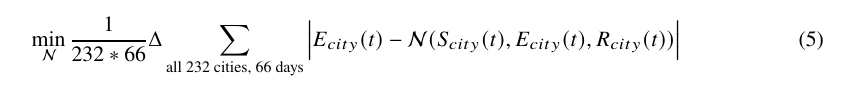
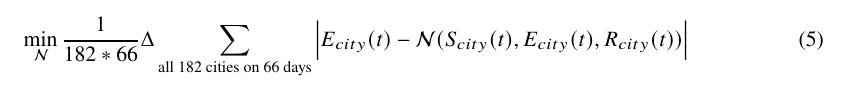
Before and after one commit to martyrzsd/menglaoshiwansuiwansuiwanwansui, a LaTeX document (ElegantPaper-master/MDYSB2/MDYSB2.tex): part of page 7 of 8, cut so that both start at the same text. Compiled offline with XeLaTeX.

Commit message:
对数字

```diff
--- a/ElegantPaper-master/MDYSB2/MDYSB2.tex
+++ b/ElegantPaper-master/MDYSB2/MDYSB2.tex
@@ -175,7 +175,7 @@ N&=S+E+I+R.
 将所有城市的随机分为80\%训练数据与20\%测试数据, 每一个样本包括这个城市在66天(t时刻)的$E(t)$的差分$\Delta E_{city}(t)$与其对应的$S,E,R$的值. 再在训练数据中的按城市分出10\%的验证数据. 性能度量设为Absolute mean error(因为我们还是觉得这样的表示应该是相对稀疏的), 优化算法设为随机梯度下降, 学习率0.03, 每层网络9个tanh单元, 一共两层全连接, 最后一个输出单元.
 
 \begin{equation}
-	\min_{\mathcal N} \dfrac{1}{232*66}\Delta \sum_{\text{all 232 cities, 66 days}}\Big|E_{city}(t)-\mathcal N(S_{city}(t),E_{city}(t),R_{city}(t))\Big|
+	\min_{\mathcal N} \dfrac{1}{182*66}\Delta \sum_{\text{all 182 cities on 66 days}}\Big|E_{city}(t)-\mathcal N(S_{city}(t),E_{city}(t),R_{city}(t))\Big|
 \end{equation}
 
 
```
